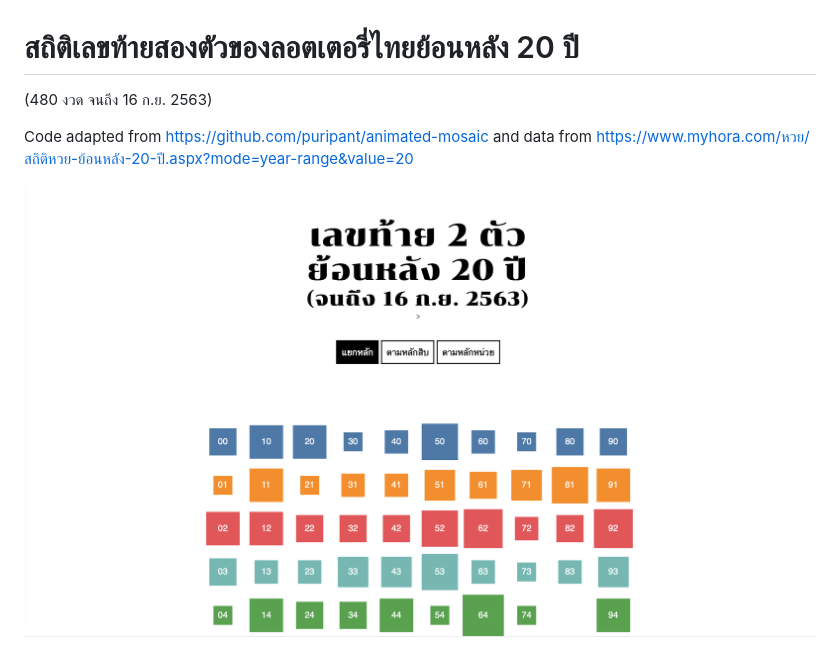
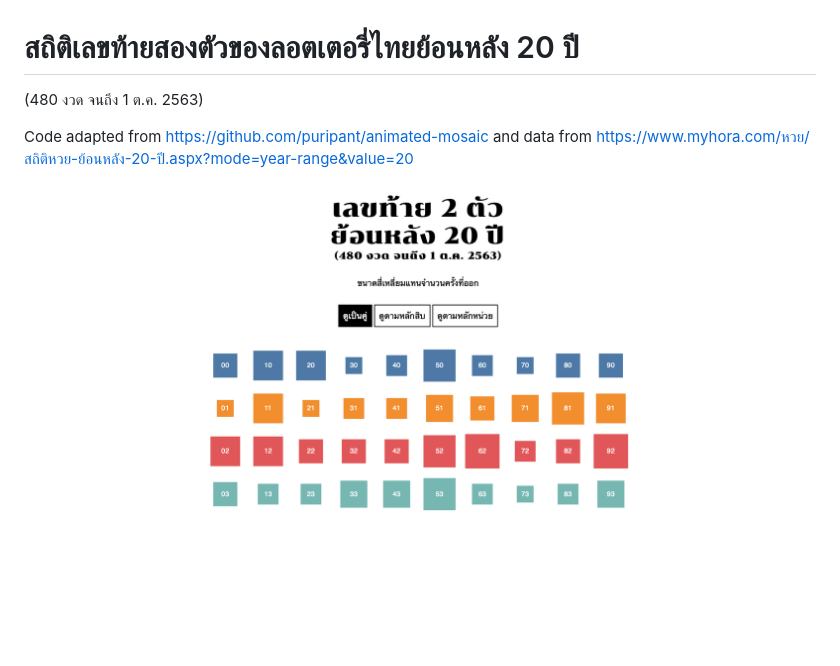
Before and after one commit to puripant/thai-lottery-stat, a Markdown page: README.md, the part around the change. Drawn GitHub-style; pictures changed too: screenshot.png; blank space fills up the shorter version.

```diff
--- a/README.md
+++ b/README.md
@@ -1,6 +1,6 @@
 # สถิติเลขท้ายสองตัวของลอตเตอรี่ไทยย้อนหลัง 20 ปี
 
-(480 งวด จนถึง 16 ก.ย. 2563)
+(480 งวด จนถึง 1 ต.ค. 2563)
 
 Code adapted from https://github.com/puripant/animated-mosaic and data from https://www.myhora.com/หวย/สถิติหวย-ย้อนหลัง-20-ปี.aspx?mode=year-range&value=20
 
```
Also changed, not shown: 2 other files.
